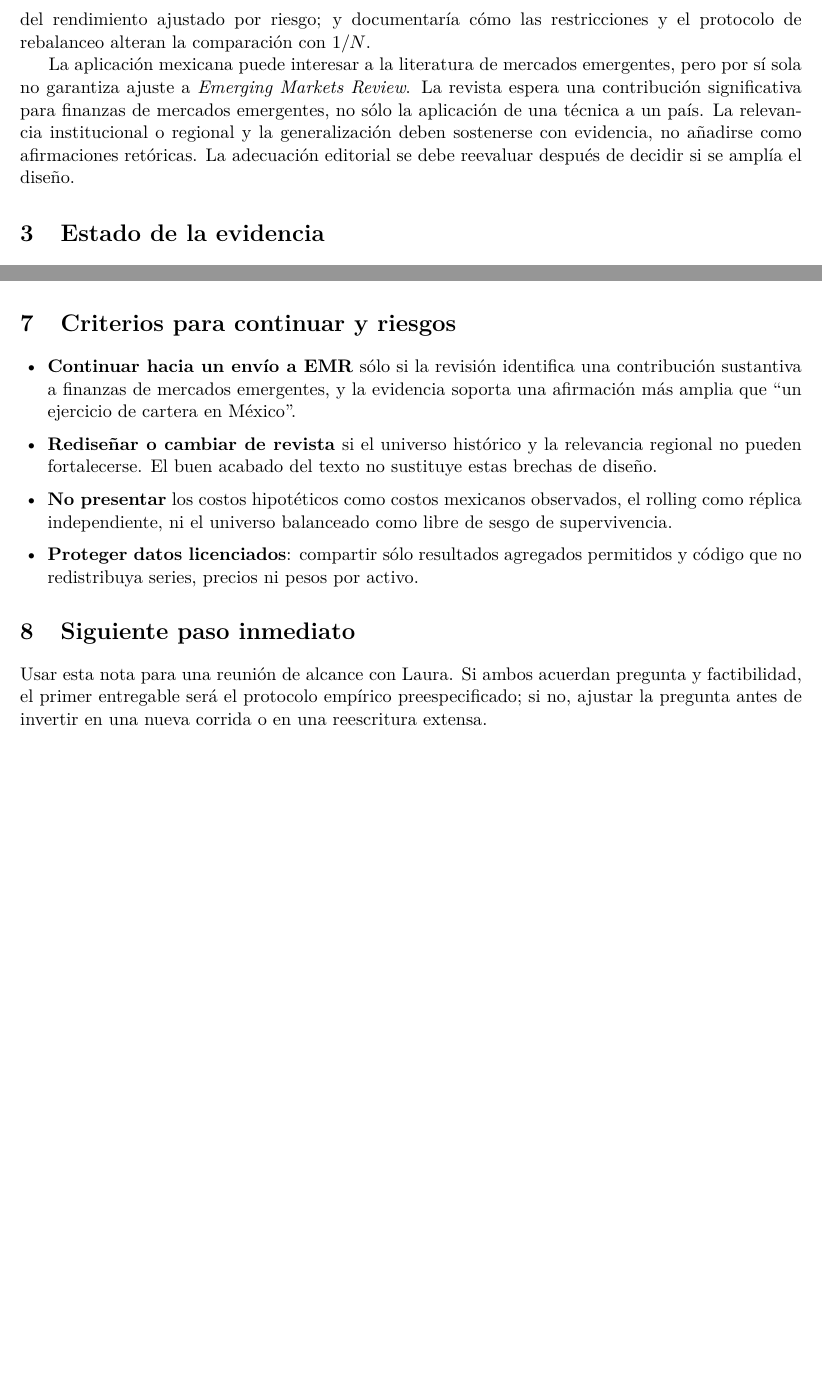
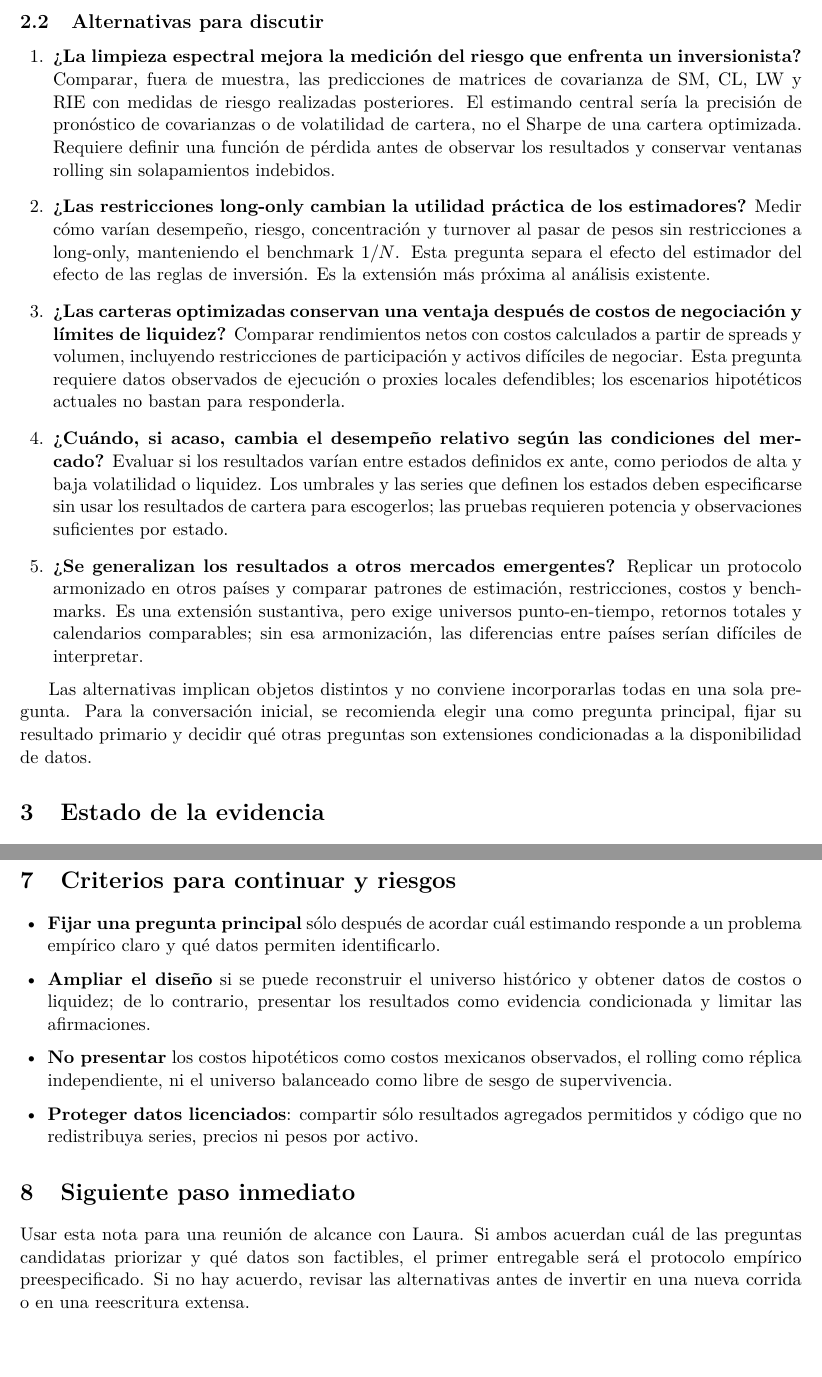
Before and after one commit to IvliCaesar/bmv-spectral-portfolio-cleaning, a LaTeX paper (paper/galindo_jimenez_proyect.tex): two parts of pages 2 and 5 of 5 before the commit and two parts of pages 2 and 6 of 6 after it, joined at a grey line, cut at the place of the change, the shorter picture padded with empty space. Compiled offline with pdfLaTeX.

Commit message:
Add alternative research questions for discussion
Refocus the project note on competing empirical questions and remove all journal-specific positioning.

Co-authored-by: Copilot <223556219+Copilot@users.noreply.github.com>

```diff
--- a/paper/galindo_jimenez_proyect.tex
+++ b/paper/galindo_jimenez_proyect.tex
@@ -13,7 +13,7 @@
 \setlist[itemize]{leftmargin=1.5em,itemsep=2pt,topsep=3pt}
 \setlist[enumerate]{leftmargin=1.8em,itemsep=4pt,topsep=3pt}
 
-\title{Proyecto de artículo: estimación de covarianzas y carteras\\
+\title{Preguntas de investigación para el proyecto de carteras\\
 de mínima varianza en acciones mexicanas}
 \author{Julio César Galindo López\\
 \small Universidad Panamericana, Ciudad UP
@@ -72,14 +73,46 @@ muestral (SM), clipping espectral (CL), shrinkage de Ledoit--Wolf (LW) y
-shrinkage no lineal RIE; separaría el riesgo realizado del rendimiento
-ajustado por riesgo; y documentaría cómo las restricciones y el protocolo de
-rebalanceo alteran la comparación con $1/N$.
+\subsection{Alternativas para discutir}
 
-La aplicación mexicana puede interesar a la literatura de mercados emergentes,
-pero por sí sola no garantiza ajuste a \emph{Emerging Markets Review}. La
-revista espera una contribución significativa para finanzas de mercados
-emergentes, no sólo la aplicación de una técnica a un país. La relevancia
-institucional o regional y la generalización deben sostenerse con evidencia,
-no añadirse como afirmaciones retóricas. La adecuación editorial se debe
-reevaluar después de decidir si se amplía el diseño.
+\begin{enumerate}
+\item \textbf{¿La limpieza espectral mejora la medición del riesgo que enfrenta
+un inversionista?} Comparar, fuera de muestra, las predicciones de matrices de
+covarianza de SM, CL, LW y RIE con medidas de riesgo realizadas posteriores.
+El estimando central sería la precisión de pronóstico de covarianzas o de
+volatilidad de cartera, no el Sharpe de una cartera optimizada. Requiere
+definir una función de pérdida antes de observar los resultados y conservar
+ventanas rolling sin solapamientos indebidos.
+
+\item \textbf{¿Las restricciones long-only cambian la utilidad práctica de
+los estimadores?} Medir cómo varían desempeño, riesgo, concentración y
+turnover al pasar de pesos sin restricciones a long-only, manteniendo el
+benchmark $1/N$. Esta pregunta separa el efecto del estimador del efecto de
+las reglas de inversión. Es la extensión más próxima al análisis existente.
+
+\item \textbf{¿Las carteras optimizadas conservan una ventaja después de
+costos de negociación y límites de liquidez?} Comparar rendimientos netos
+con costos calculados a partir de spreads y volumen, incluyendo restricciones
+de participación y activos difíciles de negociar. Esta pregunta requiere
+datos observados de ejecución o proxies locales defendibles; los escenarios
+hipotéticos actuales no bastan para responderla.
+
+\item \textbf{¿Cuándo, si acaso, cambia el desempeño relativo según las
+condiciones del mercado?} Evaluar si los resultados varían entre estados
+definidos ex ante, como periodos de alta y baja volatilidad o liquidez. Los
+umbrales y las series que definen los estados deben especificarse sin usar
+los resultados de cartera para escogerlos; las pruebas requieren potencia y
+observaciones suficientes por estado.
+
+\item \textbf{¿Se generalizan los resultados a otros mercados emergentes?}
+Replicar un protocolo armonizado en otros países y comparar patrones de
+estimación, restricciones, costos y benchmarks. Es una extensión sustantiva,
+pero exige universos punto-en-tiempo, retornos totales y calendarios
+comparables; sin esa armonización, las diferencias entre países serían
+difíciles de interpretar.
+\end{enumerate}
+
+Las alternativas implican objetos distintos y no conviene incorporarlas
+todas en una sola pregunta. Para la conversación inicial, se recomienda
+elegir una como pregunta principal, fijar su resultado primario y decidir qué
+otras preguntas son extensiones condicionadas a la disponibilidad de datos.
 
 \section{Estado de la evidencia}
 
@@ -287,12 +319,12 @@ como exploratorios?
 \section{Criterios para continuar y riesgos}
 
 \begin{itemize}
-\item \textbf{Continuar hacia un envío a EMR} sólo si la revisión identifica
-una contribución sustantiva a finanzas de mercados emergentes, y la evidencia
-soporta una afirmación más amplia que ``un ejercicio de cartera en México''.
-\item \textbf{Rediseñar o cambiar de revista} si el universo histórico y la
-relevancia regional no pueden fortalecerse. El buen acabado del texto no
-sustituye estas brechas de diseño.
+\item \textbf{Fijar una pregunta principal} sólo después de acordar cuál
+estimando responde a un problema empírico claro y qué datos permiten
+identificarlo.
+\item \textbf{Ampliar el diseño} si se puede reconstruir el universo histórico
+y obtener datos de costos o liquidez; de lo contrario, presentar los
+resultados como evidencia condicionada y limitar las afirmaciones.
 \item \textbf{No presentar} los costos hipotéticos como costos mexicanos
 observados, el rolling como réplica independiente, ni el universo balanceado
 como libre de sesgo de supervivencia.
@@ -304,9 +336,10 @@ por activo.
 \section{Siguiente paso inmediato}
 
 Usar esta nota para una reunión de alcance con Laura. Si ambos acuerdan
-pregunta y factibilidad, el primer entregable será el protocolo empírico
-preespecificado; si no, ajustar la pregunta antes de invertir en una nueva
-corrida o en una reescritura extensa.
+cuál de las preguntas candidatas priorizar y qué datos son factibles, el
+primer entregable será el protocolo empírico preespecificado. Si no hay
+acuerdo, revisar las alternativas antes de invertir en una nueva corrida o
+en una reescritura extensa.
 
 \vfill
 \noindent\textbf{Documento de discusión.} Los resultados incluidos son
```
Also changed, not shown: paper/galindo_jimenez_proyect.pdf, paper/galindo_jimenez_proyect.tex (78 more changed lines).
